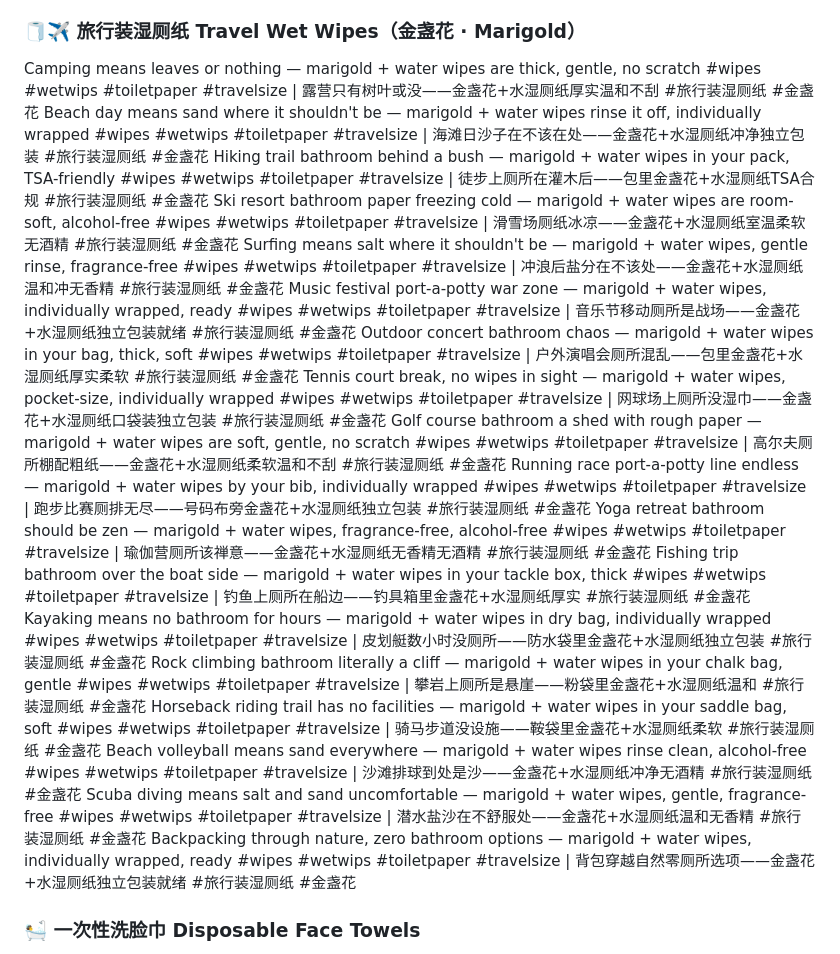
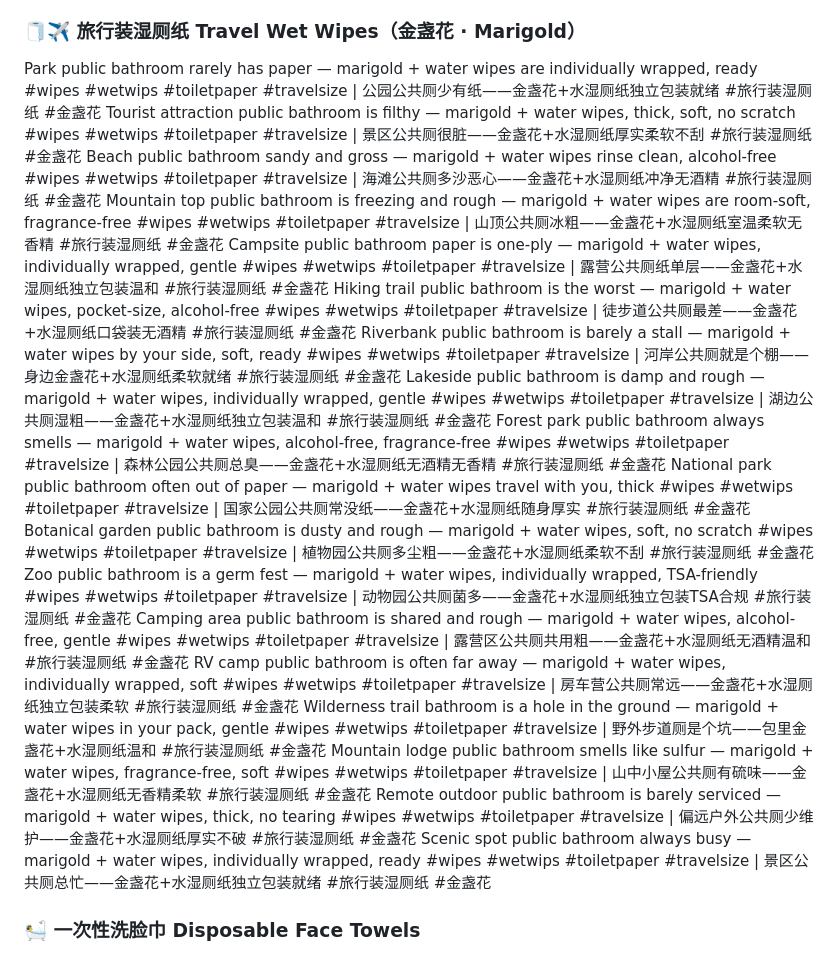
Before and after one commit to ZLM91/margin-calculator, a Markdown page: tiktok_titles_3.md, the part around the change. GitHub-like rendering.

Commit message:
rewrite travel marigold: public health + safety risk pain points

```diff
--- a/tiktok_titles_3.md
+++ b/tiktok_titles_3.md
@@ -20,24 +20,24 @@ Your bottom deserves face-level care — probiotic wipes with water only are gen
 Dry paper friction causes micro-tears — probiotic + water wipes are soft, no scratch #wipes #wetwips #toiletpaper | 干纸摩擦造成微小撕裂——益生菌+水湿厕纸柔软不刮 #湿厕纸 #益生菌湿厕纸
 Stop settling for okay when clean is possible — probiotic wet wipes with just water #wipes #wetwips #toiletpaper | 能擦干净就别凑合——益生菌湿厕纸只有水 #湿厕纸 #益生菌湿厕纸
 ### 🧻✈️ 旅行装湿厕纸 Travel Wet Wipes（金盏花 · Marigold）
-Camping means leaves or nothing — marigold + water wipes are thick, gentle, no scratch #wipes #wetwips #toiletpaper #travelsize | 露营只有树叶或没——金盏花+水湿厕纸厚实温和不刮 #旅行装湿厕纸 #金盏花
-Beach day means sand where it shouldn't be — marigold + water wipes rinse it off, individually wrapped #wipes #wetwips #toiletpaper #travelsize | 海滩日沙子在不该在处——金盏花+水湿厕纸冲净独立包装 #旅行装湿厕纸 #金盏花
-Hiking trail bathroom behind a bush — marigold + water wipes in your pack, TSA-friendly #wipes #wetwips #toiletpaper #travelsize | 徒步上厕所在灌木后——包里金盏花+水湿厕纸TSA合规 #旅行装湿厕纸 #金盏花
-Ski resort bathroom paper freezing cold — marigold + water wipes are room-soft, alcohol-free #wipes #wetwips #toiletpaper #travelsize | 滑雪场厕纸冰凉——金盏花+水湿厕纸室温柔软无酒精 #旅行装湿厕纸 #金盏花
-Surfing means salt where it shouldn't be — marigold + water wipes, gentle rinse, fragrance-free #wipes #wetwips #toiletpaper #travelsize | 冲浪后盐分在不该处——金盏花+水湿厕纸温和冲无香精 #旅行装湿厕纸 #金盏花
-Music festival port-a-potty war zone — marigold + water wipes, individually wrapped, ready #wipes #wetwips #toiletpaper #travelsize | 音乐节移动厕所是战场——金盏花+水湿厕纸独立包装就绪 #旅行装湿厕纸 #金盏花
-Outdoor concert bathroom chaos — marigold + water wipes in your bag, thick, soft #wipes #wetwips #toiletpaper #travelsize | 户外演唱会厕所混乱——包里金盏花+水湿厕纸厚实柔软 #旅行装湿厕纸 #金盏花
-Tennis court break, no wipes in sight — marigold + water wipes, pocket-size, individually wrapped #wipes #wetwips #toiletpaper #travelsize | 网球场上厕所没湿巾——金盏花+水湿厕纸口袋装独立包装 #旅行装湿厕纸 #金盏花
-Golf course bathroom a shed with rough paper — marigold + water wipes are soft, gentle, no scratch #wipes #wetwips #toiletpaper #travelsize | 高尔夫厕所棚配粗纸——金盏花+水湿厕纸柔软温和不刮 #旅行装湿厕纸 #金盏花
-Running race port-a-potty line endless — marigold + water wipes by your bib, individually wrapped #wipes #wetwips #toiletpaper #travelsize | 跑步比赛厕排无尽——号码布旁金盏花+水湿厕纸独立包装 #旅行装湿厕纸 #金盏花
-Yoga retreat bathroom should be zen — marigold + water wipes, fragrance-free, alcohol-free #wipes #wetwips #toiletpaper #travelsize | 瑜伽营厕所该禅意——金盏花+水湿厕纸无香精无酒精 #旅行装湿厕纸 #金盏花
-Fishing trip bathroom over the boat side — marigold + water wipes in your tackle box, thick #wipes #wetwips #toiletpaper #travelsize | 钓鱼上厕所在船边——钓具箱里金盏花+水湿厕纸厚实 #旅行装湿厕纸 #金盏花
-Kayaking means no bathroom for hours — marigold + water wipes in dry bag, individually wrapped #wipes #wetwips #toiletpaper #travelsize | 皮划艇数小时没厕所——防水袋里金盏花+水湿厕纸独立包装 #旅行装湿厕纸 #金盏花
-Rock climbing bathroom literally a cliff — marigold + water wipes in your chalk bag, gentle #wipes #wetwips #toiletpaper #travelsize | 攀岩上厕所是悬崖——粉袋里金盏花+水湿厕纸温和 #旅行装湿厕纸 #金盏花
-Horseback riding trail has no facilities — marigold + water wipes in your saddle bag, soft #wipes #wetwips #toiletpaper #travelsize | 骑马步道没设施——鞍袋里金盏花+水湿厕纸柔软 #旅行装湿厕纸 #金盏花
-Beach volleyball means sand everywhere — marigold + water wipes rinse clean, alcohol-free #wipes #wetwips #toiletpaper #travelsize | 沙滩排球到处是沙——金盏花+水湿厕纸冲净无酒精 #旅行装湿厕纸 #金盏花
-Scuba diving means salt and sand uncomfortable — marigold + water wipes, gentle, fragrance-free #wipes #wetwips #toiletpaper #travelsize | 潜水盐沙在不舒服处——金盏花+水湿厕纸温和无香精 #旅行装湿厕纸 #金盏花
-Backpacking through nature, zero bathroom options — marigold + water wipes, individually wrapped, ready #wipes #wetwips #toiletpaper #travelsize | 背包穿越自然零厕所选项——金盏花+水湿厕纸独立包装就绪 #旅行装湿厕纸 #金盏花
+Park public bathroom rarely has paper — marigold + water wipes are individually wrapped, ready #wipes #wetwips #toiletpaper #travelsize | 公园公共厕少有纸——金盏花+水湿厕纸独立包装就绪 #旅行装湿厕纸 #金盏花
+Tourist attraction public bathroom is filthy — marigold + water wipes, thick, soft, no scratch #wipes #wetwips #toiletpaper #travelsize | 景区公共厕很脏——金盏花+水湿厕纸厚实柔软不刮 #旅行装湿厕纸 #金盏花
+Beach public bathroom sandy and gross — marigold + water wipes rinse clean, alcohol-free #wipes #wetwips #toiletpaper #travelsize | 海滩公共厕多沙恶心——金盏花+水湿厕纸冲净无酒精 #旅行装湿厕纸 #金盏花
+Mountain top public bathroom is freezing and rough — marigold + water wipes are room-soft, fragrance-free #wipes #wetwips #toiletpaper #travelsize | 山顶公共厕冰粗——金盏花+水湿厕纸室温柔软无香精 #旅行装湿厕纸 #金盏花
+Campsite public bathroom paper is one-ply — marigold + water wipes, individually wrapped, gentle #wipes #wetwips #toiletpaper #travelsize | 露营公共厕纸单层——金盏花+水湿厕纸独立包装温和 #旅行装湿厕纸 #金盏花
+Hiking trail public bathroom is the worst — marigold + water wipes, pocket-size, alcohol-free #wipes #wetwips #toiletpaper #travelsize | 徒步道公共厕最差——金盏花+水湿厕纸口袋装无酒精 #旅行装湿厕纸 #金盏花
+Riverbank public bathroom is barely a stall — marigold + water wipes by your side, soft, ready #wipes #wetwips #toiletpaper #travelsize | 河岸公共厕就是个棚——身边金盏花+水湿厕纸柔软就绪 #旅行装湿厕纸 #金盏花
+Lakeside public bathroom is damp and rough — marigold + water wipes, individually wrapped, gentle #wipes #wetwips #toiletpaper #travelsize | 湖边公共厕湿粗——金盏花+水湿厕纸独立包装温和 #旅行装湿厕纸 #金盏花
+Forest park public bathroom always smells — marigold + water wipes, alcohol-free, fragrance-free #wipes #wetwips #toiletpaper #travelsize | 森林公园公共厕总臭——金盏花+水湿厕纸无酒精无香精 #旅行装湿厕纸 #金盏花
+National park public bathroom often out of paper — marigold + water wipes travel with you, thick #wipes #wetwips #toiletpaper #travelsize | 国家公园公共厕常没纸——金盏花+水湿厕纸随身厚实 #旅行装湿厕纸 #金盏花
+Botanical garden public bathroom is dusty and rough — marigold + water wipes, soft, no scratch #wipes #wetwips #toiletpaper #travelsize | 植物园公共厕多尘粗——金盏花+水湿厕纸柔软不刮 #旅行装湿厕纸 #金盏花
+Zoo public bathroom is a germ fest — marigold + water wipes, individually wrapped, TSA-friendly #wipes #wetwips #toiletpaper #travelsize | 动物园公共厕菌多——金盏花+水湿厕纸独立包装TSA合规 #旅行装湿厕纸 #金盏花
+Camping area public bathroom is shared and rough — marigold + water wipes, alcohol-free, gentle #wipes #wetwips #toiletpaper #travelsize | 露营区公共厕共用粗——金盏花+水湿厕纸无酒精温和 #旅行装湿厕纸 #金盏花
+RV camp public bathroom is often far away — marigold + water wipes, individually wrapped, soft #wipes #wetwips #toiletpaper #travelsize | 房车营公共厕常远——金盏花+水湿厕纸独立包装柔软 #旅行装湿厕纸 #金盏花
+Wilderness trail bathroom is a hole in the ground — marigold + water wipes in your pack, gentle #wipes #wetwips #toiletpaper #travelsize | 野外步道厕是个坑——包里金盏花+水湿厕纸温和 #旅行装湿厕纸 #金盏花
+Mountain lodge public bathroom smells like sulfur — marigold + water wipes, fragrance-free, soft #wipes #wetwips #toiletpaper #travelsize | 山中小屋公共厕有硫味——金盏花+水湿厕纸无香精柔软 #旅行装湿厕纸 #金盏花
+Remote outdoor public bathroom is barely serviced — marigold + water wipes, thick, no tearing #wipes #wetwips #toiletpaper #travelsize | 偏远户外公共厕少维护——金盏花+水湿厕纸厚实不破 #旅行装湿厕纸 #金盏花
+Scenic spot public bathroom always busy — marigold + water wipes, individually wrapped, ready #wipes #wetwips #toiletpaper #travelsize | 景区公共厕总忙——金盏花+水湿厕纸独立包装就绪 #旅行装湿厕纸 #金盏花
 
 ### 🛀 一次性洗脸巾 Disposable Face Towels
 Dust mites love damp towels, and your face is their dinner #facialtowel #disposable #skincare | 螨虫最爱潮湿毛巾，你的脸就是它们的晚餐 #一次性洗脸巾 #护肤
```
